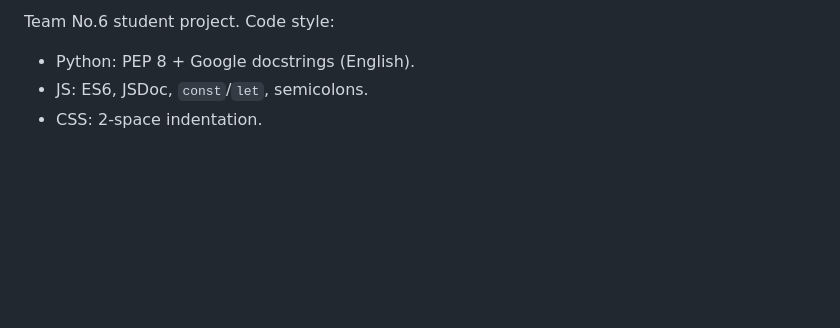
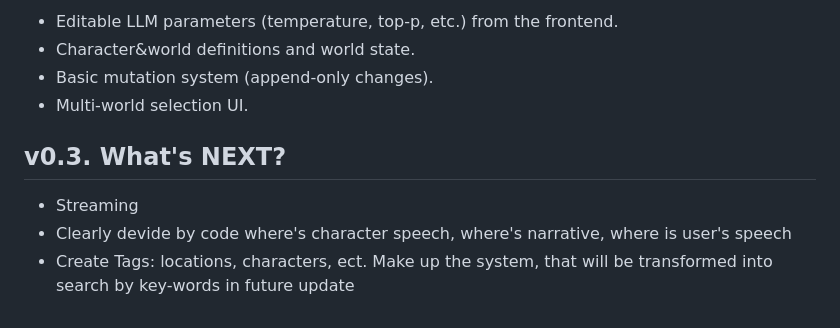
Before and after one commit to NapstaTT/RPGLM, a Markdown page: README.md, the part around one of its changes. GitHub-like rendering; blank space fills up the shorter version.

```diff
--- a/README.md
+++ b/README.md
@@ -129,5 +152,9 @@ RPGLM/
 
-Team No.6 student project. Code style:
-- Python: PEP 8 + Google docstrings (English).
-- JS: ES6, JSDoc, `const`/`let`, semicolons.
-- CSS: 2‑space indentation.
+- Editable LLM parameters (temperature, top‑p, etc.) from the frontend.
+- Character&world definitions and world state.
+- Basic mutation system (append‑only changes).
+- Multi‑world selection UI.
+## v0.3. What's NEXT?
+- Streaming
+- Clearly devide by code where's character speech, where's narrative, where is user's speech
+- Create Tags: locations, characters, ect. Make up the system, that will be transformed into search by key-words in future update
```
Also changed, not shown: other parts of README.md (+82 -59 lines).
